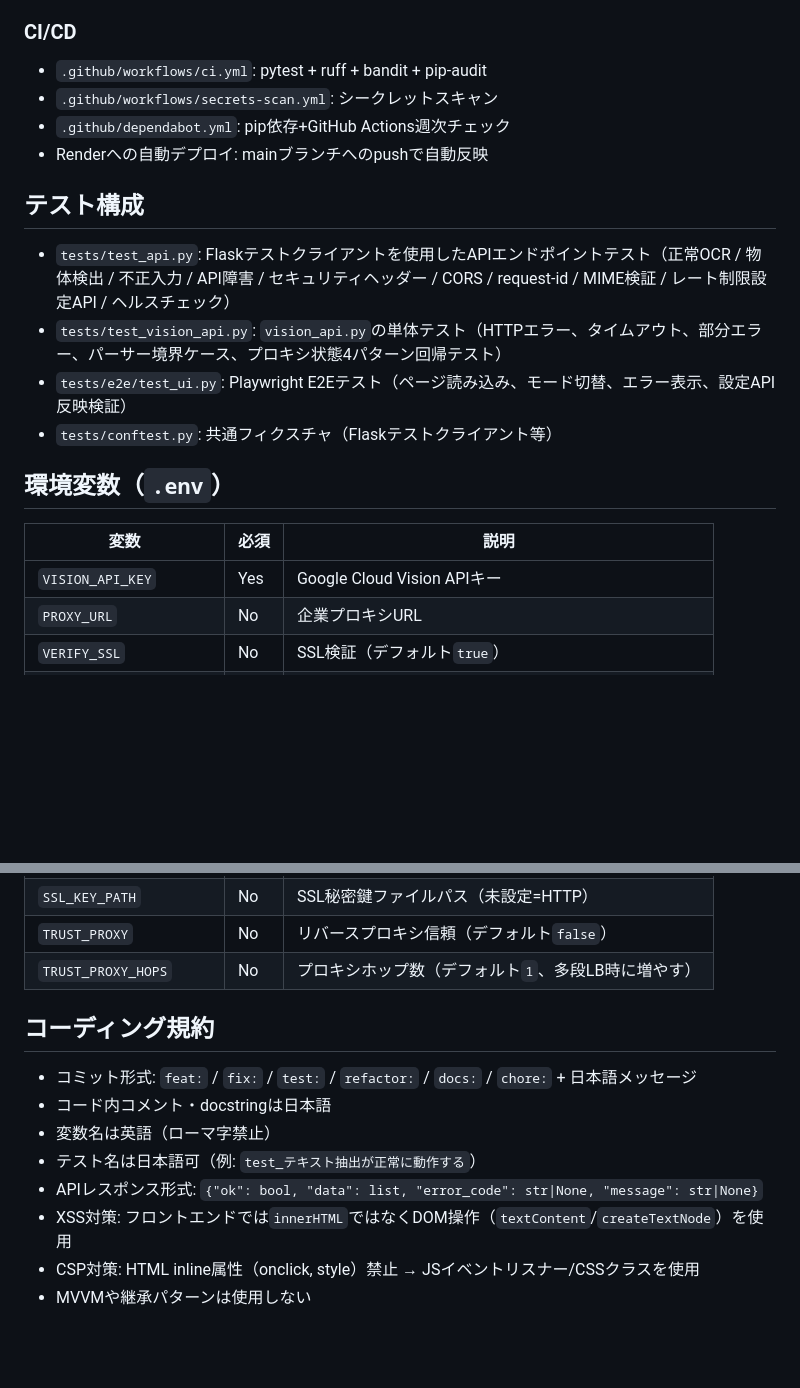
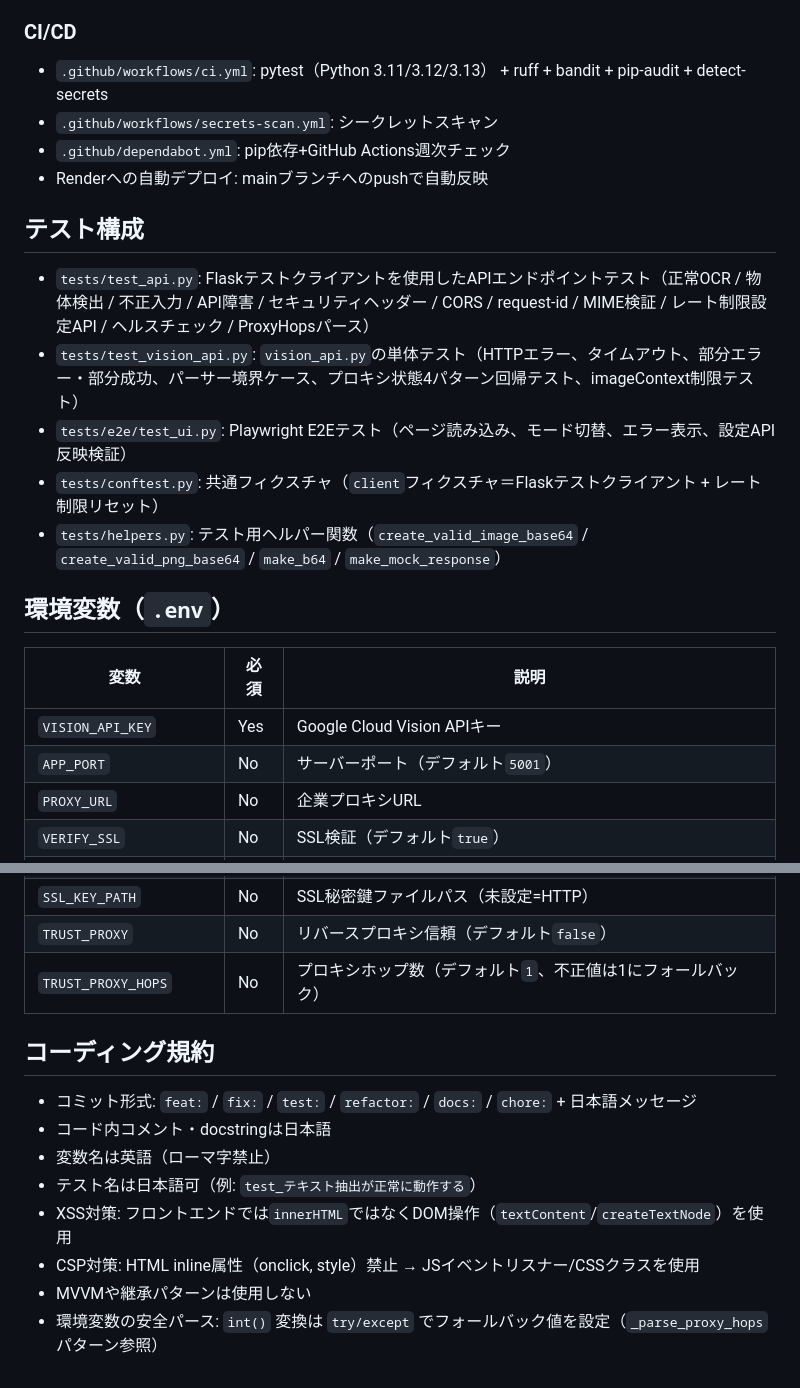
Before and after one commit to Naoki-Kaneda/Vision-Scanner, a Markdown page: CLAUDE.md, 2 parts joined by grey strips. GitHub-like rendering; blank space fills up the shorter version.

```diff
--- a/CLAUDE.md
+++ b/CLAUDE.md
@@ -78,23 +103,25 @@ pip-audit
 
 ### CI/CD
 
-- `.github/workflows/ci.yml`: pytest + ruff + bandit + pip-audit
+- `.github/workflows/ci.yml`: pytest（Python 3.11/3.12/3.13） + ruff + bandit + pip-audit + detect-secrets
 - `.github/workflows/secrets-scan.yml`: シークレットスキャン
 - `.github/dependabot.yml`: pip依存+GitHub Actions週次チェック
 - Renderへの自動デプロイ: mainブランチへのpushで自動反映
 
 ## テスト構成
 
-- `tests/test_api.py`: Flaskテストクライアントを使用したAPIエンドポイントテスト（正常OCR / 物体検出 / 不正入力 / API障害 / セキュリティヘッダー / CORS / request-id / MIME検証 / レート制限設定API / ヘルスチェック）
-- `tests/test_vision_api.py`: `vision_api.py`の単体テスト（HTTPエラー、タイムアウト、部分エラー、パーサー境界ケース、プロキシ状態4パターン回帰テスト）
+- `tests/test_api.py`: Flaskテストクライアントを使用したAPIエンドポイントテスト（正常OCR / 物体検出 / 不正入力 / API障害 / セキュリティヘッダー / CORS / request-id / MIME検証 / レート制限設定API / ヘルスチェック / ProxyHopsパース）
+- `tests/test_vision_api.py`: `vision_api.py`の単体テスト（HTTPエラー、タイムアウト、部分エラー・部分成功、パーサー境界ケース、プロキシ状態4パターン回帰テスト、imageContext制限テスト）
 - `tests/e2e/test_ui.py`: Playwright E2Eテスト（ページ読み込み、モード切替、エラー表示、設定API反映検証）
-- `tests/conftest.py`: 共通フィクスチャ（Flaskテストクライアント等）
+- `tests/conftest.py`: 共通フィクスチャ（`client`フィクスチャ＝Flaskテストクライアント + レート制限リセット）
+- `tests/helpers.py`: テスト用ヘルパー関数（`create_valid_image_base64` / `create_valid_png_base64` / `make_b64` / `make_mock_response`）
 
 ## 環境変数（`.env`）
 
 | 変数 | 必須 | 説明 |
 |------|------|------|
 | `VISION_API_KEY` | Yes | Google Cloud Vision APIキー |
+| `APP_PORT` | No | サーバーポート（デフォルト`5001`） |
 | `PROXY_URL` | No | 企業プロキシURL |
 | `VERIFY_SSL` | No | SSL検証（デフォルト`true`） |
 | `FLASK_DEBUG` | No | デバッグモード（デフォルト`false`） |
@@ -107,7 +134,7 @@ pip-audit
 | `SSL_CERT_PATH` | No | SSL証明書ファイルパス（未設定=HTTP） |
 | `SSL_KEY_PATH` | No | SSL秘密鍵ファイルパス（未設定=HTTP） |
 | `TRUST_PROXY` | No | リバースプロキシ信頼（デフォルト`false`） |
-| `TRUST_PROXY_HOPS` | No | プロキシホップ数（デフォルト`1`、多段LB時に増やす） |
+| `TRUST_PROXY_HOPS` | No | プロキシホップ数（デフォルト`1`、不正値は1にフォールバック） |
 
 ## コーディング規約
 
@@ -115,7 +142,7 @@ pip-audit
 - コード内コメント・docstringは日本語
 - 変数名は英語（ローマ字禁止）
 - テスト名は日本語可（例: `test_テキスト抽出が正常に動作する`）
-- APIレスポンス形式: `{"ok": bool, "data": list, "error_code": str|None, "message": str|None}`
 - XSS対策: フロントエンドでは`innerHTML`ではなくDOM操作（`textContent`/`createTextNode`）を使用
 - CSP対策: HTML inline属性（onclick, style）禁止 → JSイベントリスナー/CSSクラスを使用
 - MVVMや継承パターンは使用しない
+- 環境変数の安全パース: `int()` 変換は `try/except` でフォールバック値を設定（`_parse_proxy_hops` パターン参照）
```
Also changed, not shown: other parts of CLAUDE.md (+29 -4 lines).
